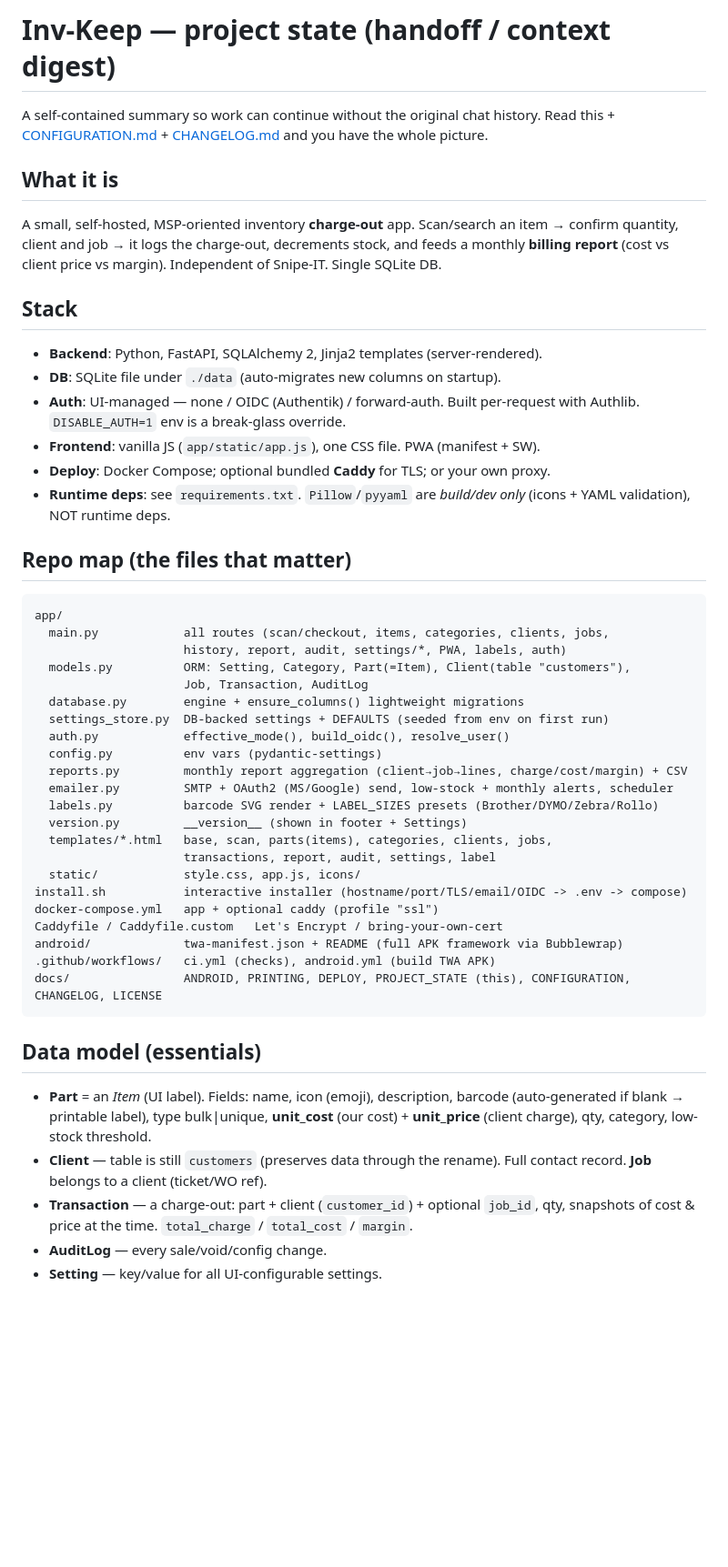
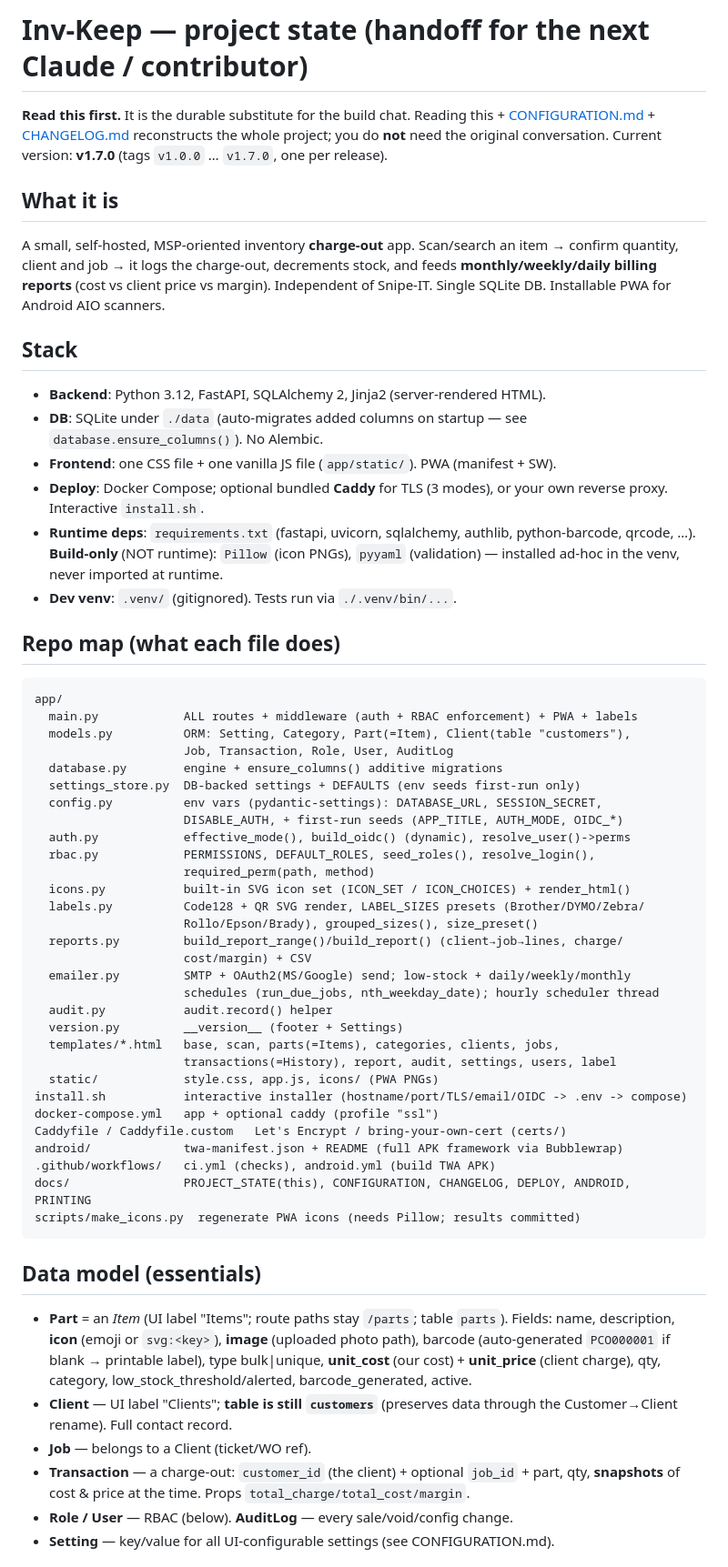
Before and after one commit to stephenthecold/inv-keep, a Markdown page: docs/PROJECT_STATE.md, the part around one of its changes. Shown at 91% size. GitHub-like rendering; blank space fills up the shorter version.

````diff
--- a/docs/PROJECT_STATE.md
+++ b/docs/PROJECT_STATE.md
@@ -1,59 +1,73 @@
-# Inv-Keep — project state (handoff / context digest)
+# Inv-Keep — project state (handoff for the next Claude / contributor)
 
-A self-contained summary so work can continue without the original chat history.
-Read this + [CONFIGURATION.md](../CONFIGURATION.md) + [CHANGELOG.md](../CHANGELOG.md)
-and you have the whole picture.
+**Read this first.** It is the durable substitute for the build chat. Reading this +
+[CONFIGURATION.md](../CONFIGURATION.md) + [CHANGELOG.md](../CHANGELOG.md) reconstructs
+the whole project; you do **not** need the original conversation. Current version:
+**v1.7.0** (tags `v1.0.0` … `v1.7.0`, one per release).
 
 ## What it is
 A small, self-hosted, MSP-oriented inventory **charge-out** app. Scan/search an item
 → confirm quantity, client and job → it logs the charge-out, decrements stock, and
-feeds a monthly **billing report** (cost vs client price vs margin). Independent of
-Snipe-IT. Single SQLite DB.
+feeds **monthly/weekly/daily billing reports** (cost vs client price vs margin).
+Independent of Snipe-IT. Single SQLite DB. Installable PWA for Android AIO scanners.
 
 ## Stack
-- **Backend**: Python, FastAPI, SQLAlchemy 2, Jinja2 templates (server-rendered).
-- **DB**: SQLite file under `./data` (auto-migrates new columns on startup).
-- **Auth**: UI-managed — none / OIDC (Authentik) / forward-auth. Built per-request
-  with Authlib. `DISABLE_AUTH=1` env is a break-glass override.
-- **Frontend**: vanilla JS (`app/static/app.js`), one CSS file. PWA (manifest + SW).
-- **Deploy**: Docker Compose; optional bundled **Caddy** for TLS; or your own proxy.
-- **Runtime deps**: see `requirements.txt`. `Pillow`/`pyyaml` are *build/dev only*
-  (icons + YAML validation), NOT runtime deps.
+- **Backend**: Python 3.12, FastAPI, SQLAlchemy 2, Jinja2 (server-rendered HTML).
+- **DB**: SQLite under `./data` (auto-migrates added columns on startup — see
+  `database.ensure_columns()`). No Alembic.
+- **Frontend**: one CSS file + one vanilla JS file (`app/static/`). PWA (manifest + SW).
+- **Deploy**: Docker Compose; optional bundled **Caddy** for TLS (3 modes), or your
+  own reverse proxy. Interactive `install.sh`.
+- **Runtime deps**: `requirements.txt` (fastapi, uvicorn, sqlalchemy, authlib,
+  python-barcode, qrcode, …). **Build-only** (NOT runtime): `Pillow` (icon PNGs),
+  `pyyaml` (validation) — installed ad-hoc in the venv, never imported at runtime.
+- **Dev venv**: `.venv/` (gitignored). Tests run via `./.venv/bin/...`.
 
-## Repo map (the files that matter)
+## Repo map (what each file does)
 ```
 app/
-  main.py            all routes (scan/checkout, items, categories, clients, jobs,
-                     history, report, audit, settings/*, PWA, labels, auth)
+  main.py            ALL routes + middleware (auth + RBAC enforcement) + PWA + labels
   models.py          ORM: Setting, Category, Part(=Item), Client(table "customers"),
-                     Job, Transaction, AuditLog
-  database.py        engine + ensure_columns() lightweight migrations
-  settings_store.py  DB-backed settings + DEFAULTS (seeded from env on first run)
-  auth.py            effective_mode(), build_oidc(), resolve_user()
-  config.py          env vars (pydantic-settings)
-  reports.py         monthly report aggregation (client→job→lines, charge/cost/margin) + CSV
-  emailer.py         SMTP + OAuth2 (MS/Google) send, low-stock + monthly alerts, scheduler
-  labels.py          barcode SVG render + LABEL_SIZES presets (Brother/DYMO/Zebra/Rollo)
-  version.py         __version__ (shown in footer + Settings)
-  templates/*.html   base, scan, parts(items), categories, clients, jobs,
-                     transactions, report, audit, settings, label
-  static/            style.css, app.js, icons/
+                     Job, Transaction, Role, User, AuditLog
+  database.py        engine + ensure_columns() additive migrations
+  settings_store.py  DB-backed settings + DEFAULTS (env seeds first-run only)
+  config.py          env vars (pydantic-settings): DATABASE_URL, SESSION_SECRET,
+                     DISABLE_AUTH, + first-run seeds (APP_TITLE, AUTH_MODE, OIDC_*)
+  auth.py            effective_mode(), build_oidc() (dynamic), resolve_user()->perms
+  rbac.py            PERMISSIONS, DEFAULT_ROLES, seed_roles(), resolve_login(),
+                     required_perm(path, method)
+  icons.py           built-in SVG icon set (ICON_SET / ICON_CHOICES) + render_html()
+  labels.py          Code128 + QR SVG render, LABEL_SIZES presets (Brother/DYMO/Zebra/
+                     Rollo/Epson/Brady), grouped_sizes(), size_preset()
+  reports.py         build_report_range()/build_report() (client→job→lines, charge/
+                     cost/margin) + CSV
+  emailer.py         SMTP + OAuth2(MS/Google) send; low-stock + daily/weekly/monthly
+                     schedules (run_due_jobs, nth_weekday_date); hourly scheduler thread
+  audit.py           audit.record() helper
+  version.py         __version__ (footer + Settings)
+  templates/*.html   base, scan, parts(=Items), categories, clients, jobs,
+                     transactions(=History), report, audit, settings, users, label
+  static/            style.css, app.js, icons/ (PWA PNGs)
 install.sh           interactive installer (hostname/port/TLS/email/OIDC -> .env -> compose)
 docker-compose.yml   app + optional caddy (profile "ssl")
-Caddyfile / Caddyfile.custom   Let's Encrypt / bring-your-own-cert
+Caddyfile / Caddyfile.custom   Let's Encrypt / bring-your-own-cert (certs/)
 android/             twa-manifest.json + README (full APK framework via Bubblewrap)
 .github/workflows/   ci.yml (checks), android.yml (build TWA APK)
-docs/                ANDROID, PRINTING, DEPLOY, PROJECT_STATE (this), CONFIGURATION, CHANGELOG, LICENSE
+docs/                PROJECT_STATE(this), CONFIGURATION, CHANGELOG, DEPLOY, ANDROID, PRINTING
+scripts/make_icons.py  regenerate PWA icons (needs Pillow; results committed)
 ```
 
 ## Data model (essentials)
-- **Part** = an *Item* (UI label). Fields: name, icon (emoji), description, barcode
-  (auto-generated if blank → printable label), type bulk|unique, **unit_cost** (our
-  cost) + **unit_price** (client charge), qty, category, low-stock threshold.
-- **Client** — table is still `customers` (preserves data through the rename). Full
-  contact record. **Job** belongs to a client (ticket/WO ref).
-- **Transaction** — a charge-out: part + client (`customer_id`) + optional `job_id`,
-  qty, snapshots of cost & price at the time. `total_charge` / `total_cost` / `margin`.
-- **AuditLog** — every sale/void/config change.
-- **Setting** — key/value for all UI-configurable settings.
+- **Part** = an *Item* (UI label "Items"; route paths stay `/parts`; table `parts`).
+  Fields: name, description, **icon** (emoji or `svg:<key>`), **image** (uploaded photo
+  path), barcode (auto-generated `PCO000001` if blank → printable label), type
+  bulk|unique, **unit_cost** (our cost) + **unit_price** (client charge), qty, category,
+  low_stock_threshold/alerted, barcode_generated, active.
+- **Client** — UI label "Clients"; **table is still `customers`** (preserves data
+  through the Customer→Client rename). Full contact record.
+- **Job** — belongs to a Client (ticket/WO ref).
+- **Transaction** — a charge-out: `customer_id` (the client) + optional `job_id` + part,
+  qty, **snapshots** of cost & price at the time. Props `total_charge/total_cost/margin`.
+- **Role / User** — RBAC (below). **AuditLog** — every sale/void/config change.
+- **Setting** — key/value for all UI-configurable settings (see CONFIGURATION.md).
 
````
Also changed, not shown: other parts of docs/PROJECT_STATE.md (+59 -38 lines), CONFIGURATION.md (+28 -9 lines).
